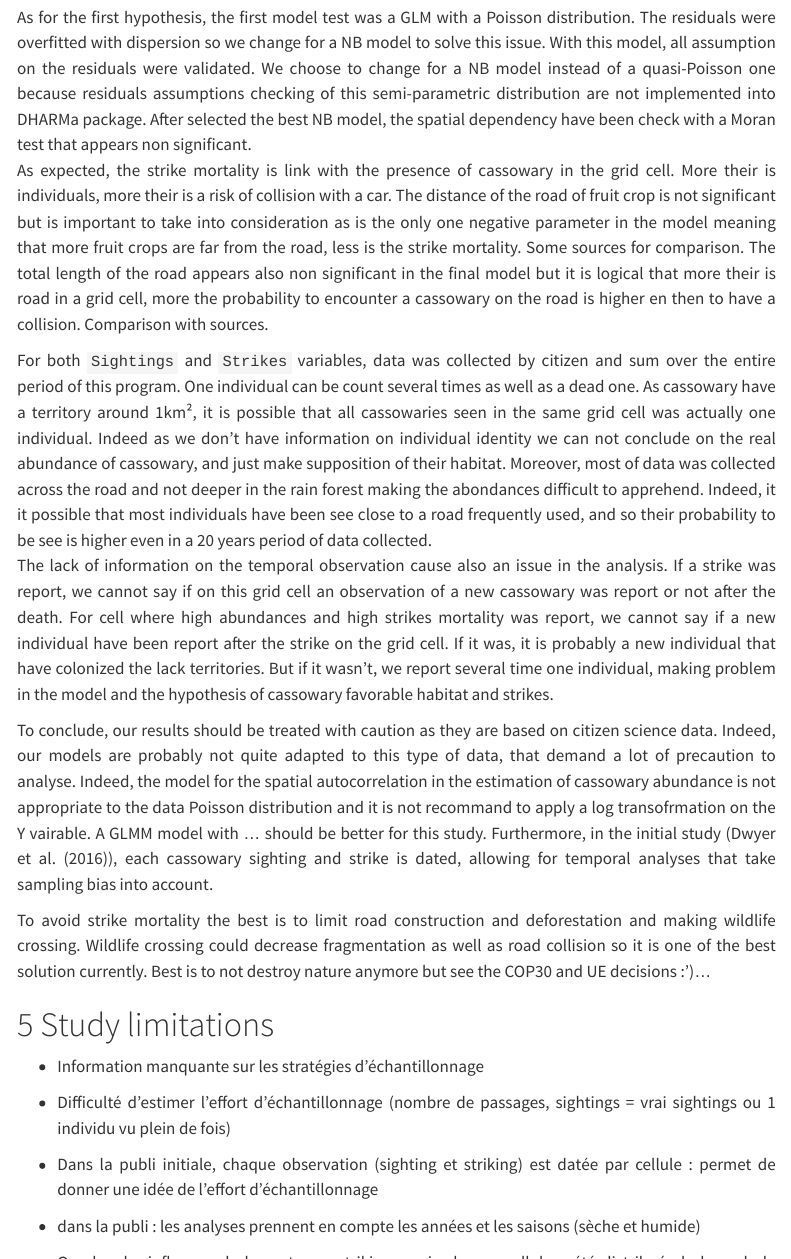
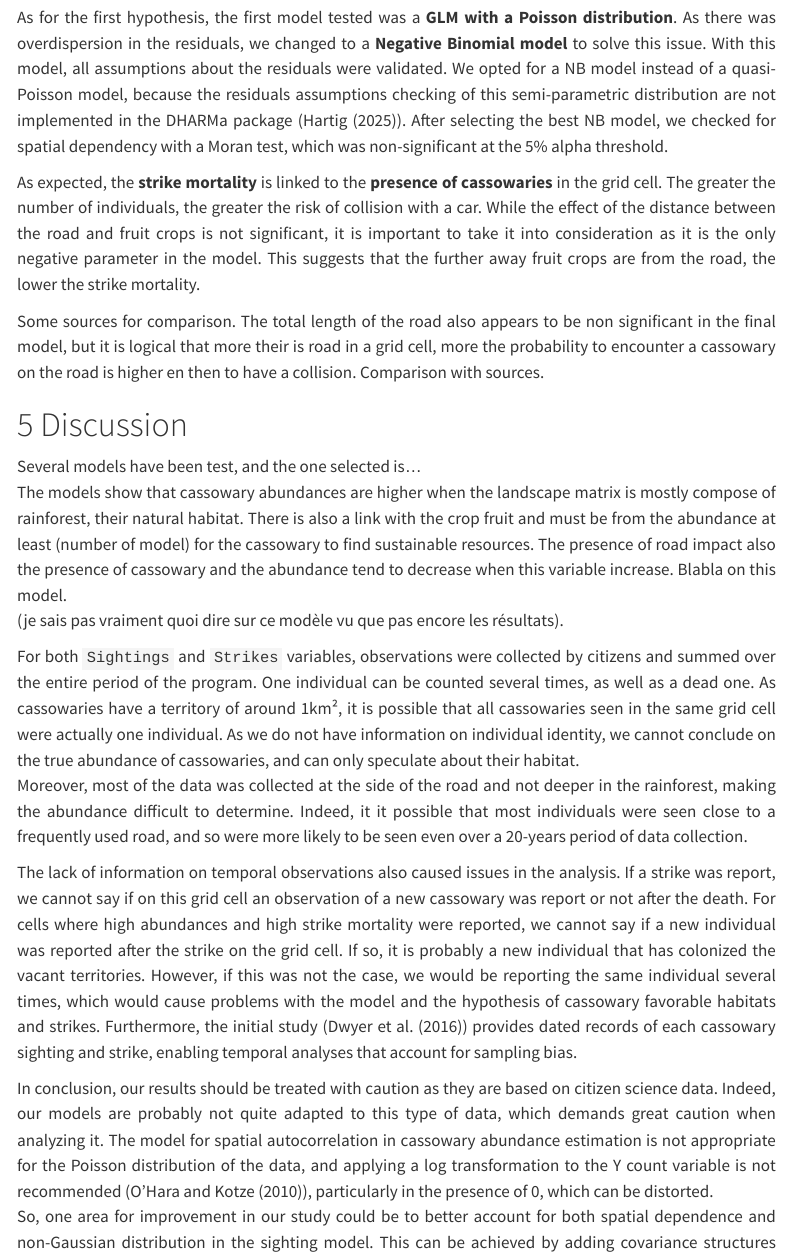
Before and after one commit to LilyHLS/Cassowary, a Quarto document (ASA_Cassowary.qmd): the page in a window 1100 px wide, from 16800 px down before the commit and from 16680 px down after it, so that both start at the same text, and a second part further down, joined at a grey line. Rendered offline with R 4.5, knitr and Pandoc in place of Quarto, with nearby package versions; folded parts are opened; code that draws random numbers runs with fixed seeds of ours; some code elsewhere in the file could not run offline; menus at the side of the page are left out.

Commit message:
Adding references glmmtmb + log

````diff
--- a/ASA_Cassowary.qmd
+++ b/ASA_Cassowary.qmd
@@ -1158,21 +1160,29 @@ testSpatialAutocorrelation(simulateResiduals(glm_nb_strikes),
 ```
 Their is no spatial autocorrelation in this model.
 
-## Discussion
+## Results of Mortality model
+As for the first hypothesis, the first model tested was a **GLM with a Poisson distribution**. As there was overdispersion in the residuals, we changed to a **Negative Binomial model** to solve this issue. With this model, all assumptions about the residuals were validated. We opted for a NB model instead of a quasi-Poisson model, because the residuals assumptions checking of this semi-parametric distribution are not implemented in the DHARMa package (@dharma_hartig). After selecting the best NB model, we checked for spatial dependency with a Moran test, which was non-significant at the 5% alpha threshold. \
+
+As expected, the **strike mortality** is linked to the **presence of cassowaries** in the grid cell. The greater the number of individuals, the greater the risk of collision with a car. While the effect of the distance between the road and fruit crops is not significant, it is important to take it into consideration as it is the only negative parameter in the model. This suggests that the further away fruit crops are from the road, the lower the strike mortality.
+
+Some sources for comparison. The total length of the road also appears to be non significant in the final model,  but it is logical that more their is road in a grid cell, more the probability to encounter a cassowary on the road is higher en then to have a collision. Comparison with sources.
+
+# Discussion
 
 Several models have been test, and the one selected is... \
 The models show that cassowary abundances are higher when the landscape matrix is mostly compose of rainforest, their natural habitat. There is also a link with the crop fruit and must be from the abundance at least (number of model) for the cassowary to find sustainable resources. The presence of road impact also the presence of cassowary and the abundance tend to decrease when this variable increase. Blabla on this model. \
 (je sais pas vraiment quoi dire sur ce modèle vu que pas encore les résultats).
 
-As for the first hypothesis, the first model test was a GLM with a Poisson distribution. The residuals were overfitted with dispersion so we change for a NB model to solve this issue. With this model, all assumption on the residuals were validated. We choose to change for a NB model instead of a quasi-Poisson one because residuals assumptions checking of this semi-parametric distribution are not implemented into DHARMa package. After selected the best NB model, the spatial dependency have been check with a Moran test that appears non significant. \
-As expected, the strike mortality is link with the presence of cassowary in the grid cell. More their is individuals, more their is a risk of collision with a car. The distance of the road of fruit crop is not significant but is important to take into consideration as is the only one negative parameter in the model meaning that more fruit crops are far from the road, less is the strike mortality. Some sources for comparison. The total length of the road appears also non significant in the final model but it is logical that more their is road in a grid cell, more the probability to encounter a cassowary on the road is higher en then to have a collision. Comparison with sources.
+For both `Sightings` and `Strikes` variables, observations were collected by citizens and summed over the entire period of the program. One individual can be counted several times, as well as a dead one. As cassowaries have a territory of around 1km², it is possible that all cassowaries seen in the same grid cell were actually one individual. As we do not have information on individual identity, we cannot conclude on the true abundance of cassowaries, and can only speculate about their habitat.
+Moreover, most of the data was collected at the side of the road and not deeper in the rainforest, making the abundance difficult to determine. Indeed, it it possible that most individuals were seen close to a frequently used road, and so were more likely to be seen even over a 20-years period of data collection. \
 
-For both `Sightings` and `Strikes` variables, data was collected by citizen and sum over the entire period of this program. One individual can be count several times as well as a dead one. As cassowary have a territory around 1km², it is possible that all cassowaries seen in the same grid cell was actually one individual. Indeed as we don't have information on individual identity we can not conclude on the real abundance of cassowary, and just make supposition of their habitat. Moreover, most of data was collected across the road and not deeper in the rain forest making the abondances difficult to apprehend. Indeed, it it possible that most individuals have been see close to a road frequently used, and so their probability to be see is higher even in a 20 years period of data collected. \
-The lack of information on the temporal observation cause also an issue in the analysis. If a strike was report, we cannot say if on this grid cell an observation of a new cassowary was report or not after the death. For cell where high abundances and high strikes mortality was report, we cannot say if a new individual have been report after the strike on the grid cell. If it was, it is probably a new individual that have colonized the lack territories. But if it wasn't, we report several time one individual, making problem in the model and the hypothesis of cassowary favorable habitat and strikes.
+The lack of information on temporal observations also caused issues in the analysis. If a strike was report, we cannot say if on this grid cell an observation of a new cassowary was report or not after the death.
+For cells where high abundances and high strike mortality were reported, we cannot say if a new individual was reported after the strike on the grid cell. If so, it is probably a new individual that has colonized the vacant territories. However, if this was not the case, we would be reporting the same individual several times, which would cause problems with the model and the hypothesis of cassowary favorable habitats and strikes. Furthermore, the initial study (@dwyer_using_2016) provides dated records of each cassowary sighting and strike, enabling temporal analyses that account for sampling bias.
 
-To conclude, our results should be treated with caution as they are based on citizen science data. Indeed, our models are probably not quite adapted to this type of data, that demand a lot of precaution to analyse. Indeed, the model for the spatial autocorrelation in the estimation of cassowary abundance is not appropriate to the data Poisson distribution and it is not recommand to apply a log transofrmation on the Y vairable. A GLMM model with ... should be better for this study. Furthermore, in the initial study (@dwyer_using_2016), each cassowary sighting and strike is dated, allowing for temporal analyses that take sampling bias into account.
+In conclusion, our results should be treated with caution as they are based on citizen science data. Indeed, our models are probably not quite adapted to this type of data, which demands great caution when analyzing it. The model for spatial autocorrelation in cassowary abundance estimation is not appropriate for the Poisson distribution of the data, and applying a log transformation to the Y count variable is not recommended (@ohara_log), particularly in the presence of 0, which can be distorted.
+So, one area for improvement in our study could be to better account for both spatial dependence and non-Gaussian distribution in the sighting model. This can be achieved by adding covariance structures (spherical or gaussian, since we have patch structure), including the spatial coordinates of the points (@cov_struct), which can be done using the *glmmTMB* package (@glmmtmb).
 
-To avoid strike mortality the best is to limit road construction and deforestation and making wildlife crossing. Wildlife crossing could decrease fragmentation as well as road collision so it is one of the best solution currently. Best is to not destroy nature anymore but see the COP30 and UE decisions :')...
+To reduce cassowary strike mortality, limiting new road construction, reducing deforestation and implementing wildlife crossing remain the most effective strategies. Wildlife crossings could reduce fragmentation and road collision at the same time, making them one of the best solution currently. Ultimately, preventing further nature destruction remains the best long-term solution (but we'll see the COP30 and UE decisions :')...
 
 # Study limitations
 
@@ -1180,14 +1190,6 @@ To avoid strike mortality the best is to limit road construction and deforestati
 
 -   Difficulté d’estimer l’effort d’échantillonnage (nombre de passages, sightings = vrai sightings ou 1 individu vu plein de fois)
 
--   Dans la publi initiale, chaque observation (sighting et striking) est datée par cellule : permet de donner une idée de l’effort d’échantillonnage
-
--   dans la publi : les analyses prennent en compte les années et les saisons (sèche et humide)
-
 -   On cherche influence de la route sur strikings mais chaque cellule a été distribuée le long de la route...
 
--   Données redondantes (% habitat crop par patch et présence/absence de crop)
-
 -   Un 0 ou une valeur faible : plusieurs possibilités : soit l’individu n’a pas été détecté car pas présent dans le patch, soit il n’a pas été vu certaines années mais pour autant il était présent
-
-#
--- a/references.bib
+++ b/references.bib
@@ -143,3 +143,38 @@
 	note = {\_eprint: https://onlinelibrary.wiley.com/doi/pdf/10.1111/aec.13309},
 	pages = {787--802},
 }
+
+  @Article{glmmtmb,
+    author = {Mollie E. Brooks and Kasper Kristensen and Koen J. {van
+      Benthem} and Arni Magnusson and Casper W. Berg and Anders Nielsen
+      and Hans J. Skaug and Martin Maechler and Benjamin M. Bolker},
+    title = {{glmmTMB} Balances Speed and Flexibility Among Packages
+      for Zero-inflated Generalized Linear Mixed Modeling},
+    year = {2017},
+    journal = {The R Journal},
+    doi = {10.32614/RJ-2017-066},
+    pages = {378--400},
+    volume = {9},
+    number = {2},
+  }
+
+  @Article{cov_struct,
+    author = {Kasper Kristensen and Maeve McGillycuddy},
+    title = {Covariance structures with glmmTMB},
+    year = {2025}
+	}
+
+@article{ohara_log,
+author = {O’Hara, Robert B. and Kotze, D. Johan},
+title = {Do not log-transform count data},
+journal = {Methods in Ecology and Evolution},
+volume = {1},
+number = {2},
+pages = {118-122},
+keywords = {generalized linear models, linear models, overdispersion, Poisson, transformation},
+doi = {https://doi.org/10.1111/j.2041-210X.2010.00021.x},
+url = {https://besjournals.onlinelibrary.wiley.com/doi/abs/10.1111/j.2041-210X.2010.00021.x},
+eprint = {https://besjournals.onlinelibrary.wiley.com/doi/pdf/10.1111/j.2041-210X.2010.00021.x},
+abstract = {Summary 1. Ecological count data (e.g. number of individuals or species) are often log-transformed to satisfy parametric test assumptions. 2. Apart from the fact that generalized linear models are better suited in dealing with count data, a log-transformation of counts has the additional quandary in how to deal with zero observations. With just one zero observation (if this observation represents a sampling unit), the whole data set needs to be fudged by adding a value (usually 1) before transformation. 3. Simulating data from a negative binomial distribution, we compared the outcome of fitting models that were transformed in various ways (log, square root) with results from fitting models using quasi-Poisson and negative binomial models to untransformed count data. 4. We found that the transformations performed poorly, except when the dispersion was small and the mean counts were large. The quasi-Poisson and negative binomial models consistently performed well, with little bias. 5. We recommend that count data should not be analysed by log-transforming it, but instead models based on Poisson and negative binomial distributions should be used.},
+year = {2010}
+}
````
Also changed, not shown: ASA_Cassowary.qmd (38 more changed lines).
